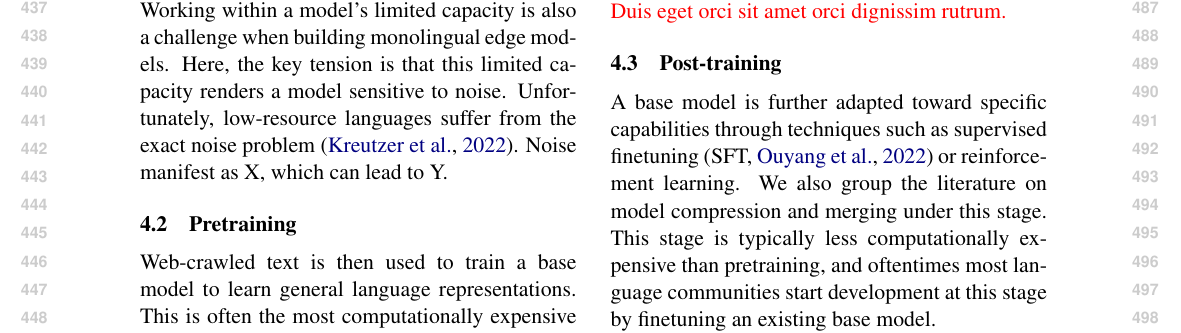
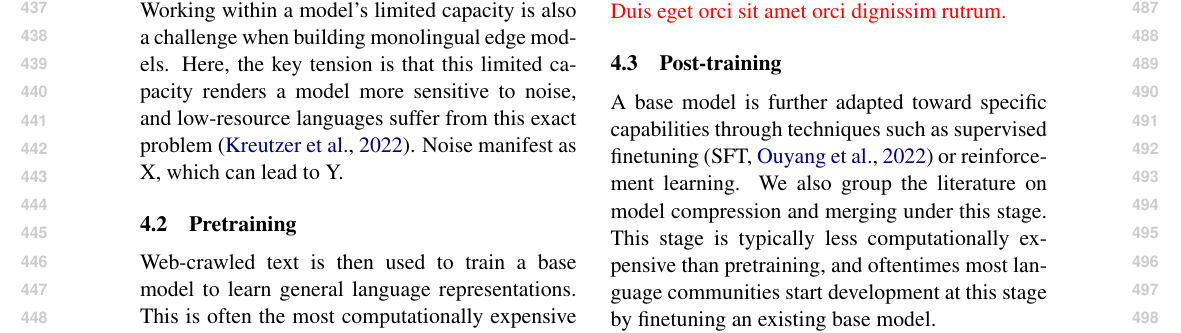
Before and after one commit to ljvmiranda921/multilinguality-at-the-edge, a LaTeX paper (tacl2021v1-template.tex): part of page 5 of 18, cut so that both start at the same text. Compiled offline with pdfLaTeX.

Commit message:
[wip] Update

```diff
--- a/tacl2021v1-template.tex
+++ b/tacl2021v1-template.tex
@@ -370,8 +370,7 @@ These methods are largely data-centric; in \S\ref{sec:pretraining}, we discuss h
 
 \paragraph{Tension 2: Small LMs \iconmemory{} are sensitive to data quality, yet low-resource data is noisy \icondata{}}
 Working within a model's limited capacity is also a challenge when building monolingual edge models.
-Here, the key tension is that this limited capacity renders a model sensitive to noise.
-Unfortunately, low-resource languages suffer from the exact noise problem \citep{kreutzer-etal-2022-quality}.
+Here, the key tension is that this limited capacity renders a model more sensitive to noise, and low-resource languages suffer from this exact problem \citep{kreutzer-etal-2022-quality}.
 Noise manifest as X, which can lead to Y.
 
 % \citep{ali-etal-2025-judging}
```
